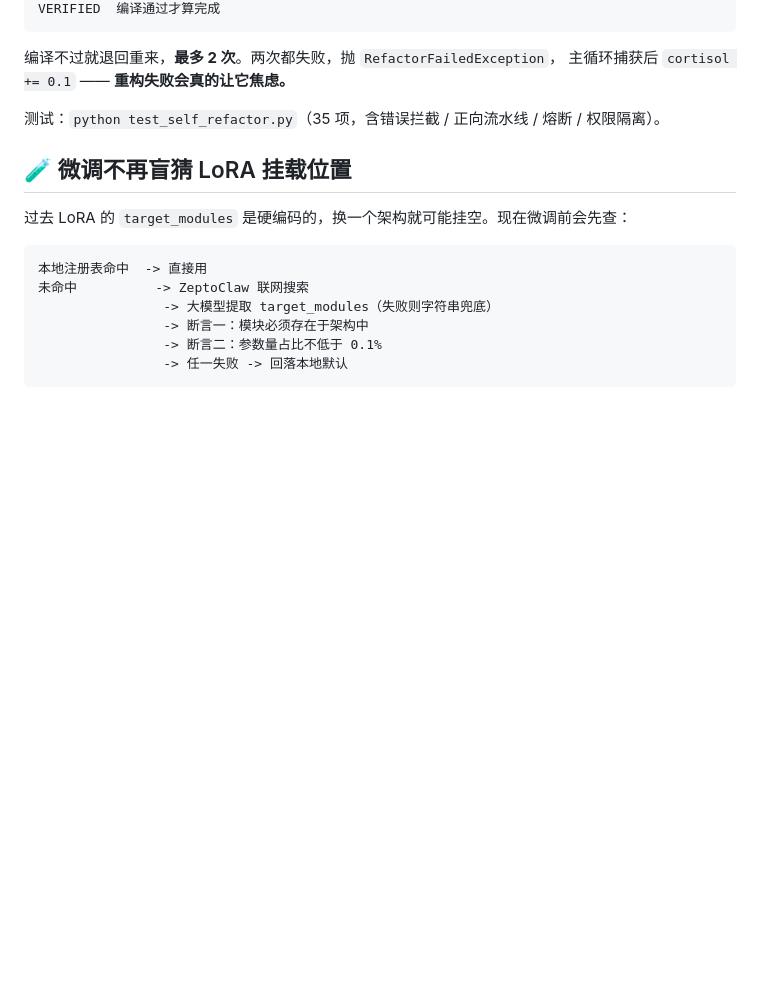
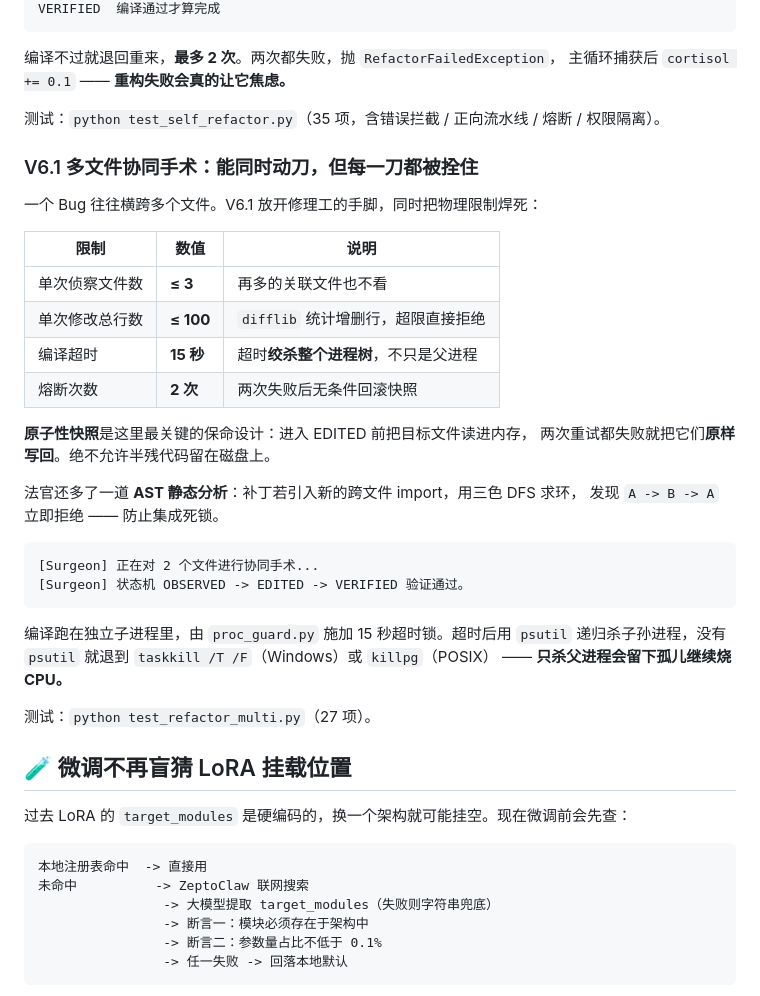
Before and after one commit to DavidDengll/AC_OS, a Markdown page: README.md, the part around the change. Rendered like a GitHub page; blank space fills up the shorter version.

````diff
--- a/README.md
+++ b/README.md
@@ -415,6 +415,34 @@ VERIFIED  编译通过才算完成
 
 测试：`python test_self_refactor.py`（35 项，含错误拦截 / 正向流水线 / 熔断 / 权限隔离）。
 
+### V6.1 多文件协同手术：能同时动刀，但每一刀都被拴住
+
+一个 Bug 往往横跨多个文件。V6.1 放开修理工的手脚，同时把物理限制焊死：
+
+| 限制 | 数值 | 说明 |
+|---|---|---|
+| 单次侦察文件数 | **≤ 3** | 再多的关联文件也不看 |
+| 单次修改总行数 | **≤ 100** | `difflib` 统计增删行，超限直接拒绝 |
+| 编译超时 | **15 秒** | 超时**绞杀整个进程树**，不只是父进程 |
+| 熔断次数 | **2 次** | 两次失败后无条件回滚快照 |
+
+**原子性快照**是这里最关键的保命设计：进入 EDITED 前把目标文件读进内存，
+两次重试都失败就把它们**原样写回**。绝不允许半残代码留在磁盘上。
+
+法官还多了一道 **AST 静态分析**：补丁若引入新的跨文件 import，用三色 DFS 求环，
+发现 `A -> B -> A` 立即拒绝 —— 防止集成死锁。
+
+```
+[Surgeon] 正在对 2 个文件进行协同手术...
+[Surgeon] 状态机 OBSERVED -> EDITED -> VERIFIED 验证通过。
+```
+
+编译跑在独立子进程里，由 `proc_guard.py` 施加 15 秒超时锁。超时后用 `psutil`
+递归杀子孙进程，没有 `psutil` 就退到 `taskkill /T /F`（Windows）或 `killpg`（POSIX）
+—— **只杀父进程会留下孤儿继续烧 CPU。**
+
+测试：`python test_refactor_multi.py`（27 项）。
+
 ## 🧪 微调不再盲猜 LoRA 挂载位置
 
 过去 LoRA 的 `target_modules` 是硬编码的，换一个架构就可能挂空。现在微调前会先查：
````
Also changed, not shown: newlivingthings/README.md (+34 -0 lines).
